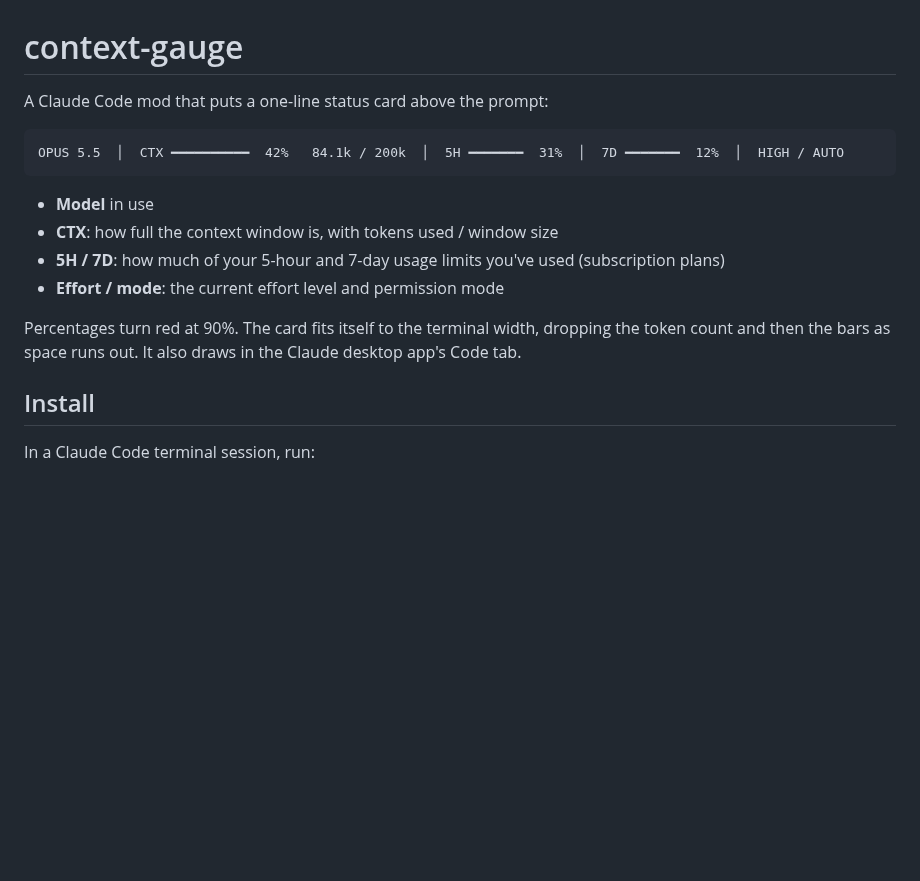
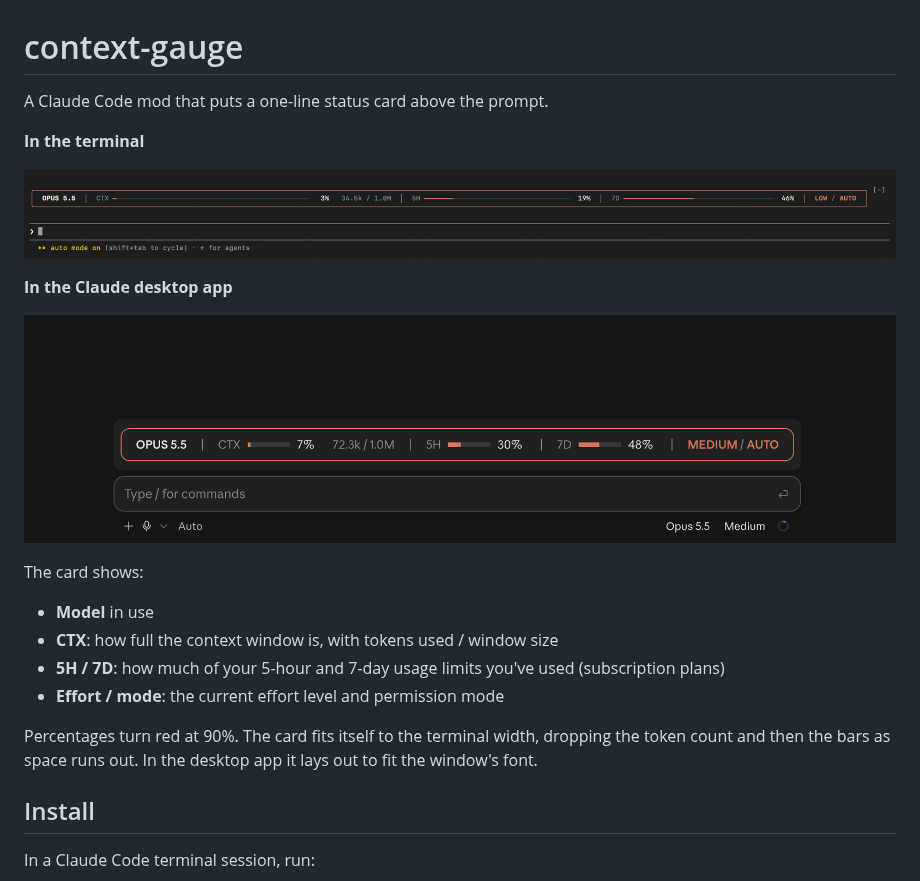
Before and after one commit to krushna-pawar/context-gauge, a Markdown page: README.md, the part around the change. Rendered like a GitHub page; pictures changed too: assets/app-interface.png (added), assets/terminal-interface.png (added); blank space fills up the shorter version.

Commit message:
README: screenshots of the terminal and desktop app
Co-Authored-By: Claude Opus 5.5 <noreply@anthropic.com>

````diff
--- a/README.md
+++ b/README.md
@@ -1,10 +1,16 @@
 # context-gauge
 
-A Claude Code mod that puts a one-line status card above the prompt:
+A Claude Code mod that puts a one-line status card above the prompt.
 
-```
-OPUS 5.5  │  CTX ━━━━━━━━━━  42%   84.1k / 200k  │  5H ━━━━━━━  31%  │  7D ━━━━━━━  12%  │  HIGH / AUTO
-```
+**In the terminal**
+
+![context-gauge in the Claude Code terminal](assets/terminal-interface.png)
+
+**In the Claude desktop app**
+
+![context-gauge in the Claude desktop app's Code tab](assets/app-interface.png)
+
+The card shows:
 
 - **Model** in use
 - **CTX**: how full the context window is, with tokens used / window size
@@ -12,7 +18,7 @@ OPUS 5.5  │  CTX ━━━━━━━━━━  42%   84.1k / 200k  │  5H
 - **Effort / mode**: the current effort level and permission mode
 
 Percentages turn red at 90%. The card fits itself to the terminal width, dropping the token
-count and then the bars as space runs out. It also draws in the Claude desktop app's Code tab.
+count and then the bars as space runs out. In the desktop app it lays out to fit the window's font.
 
 ## Install
 
````
